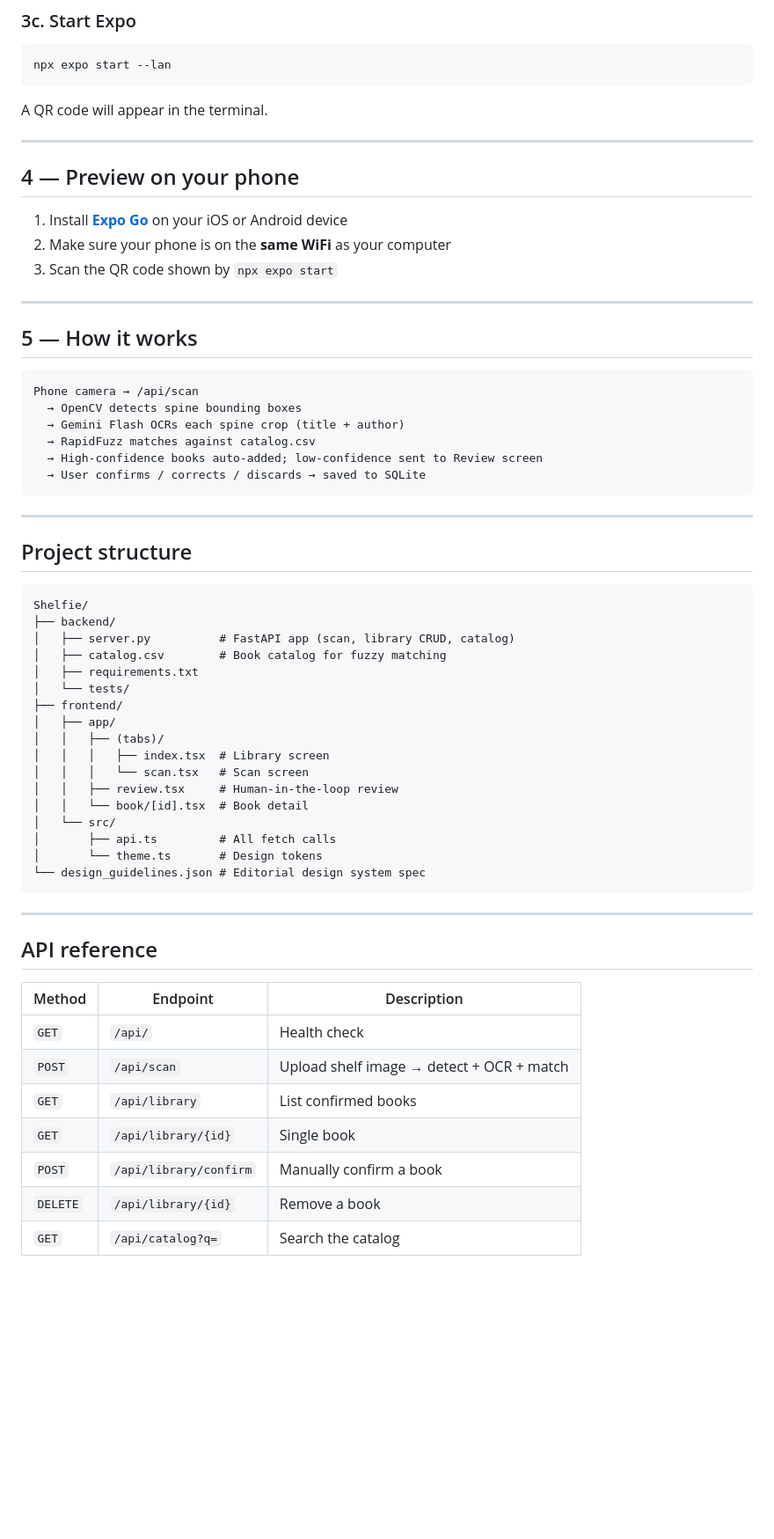
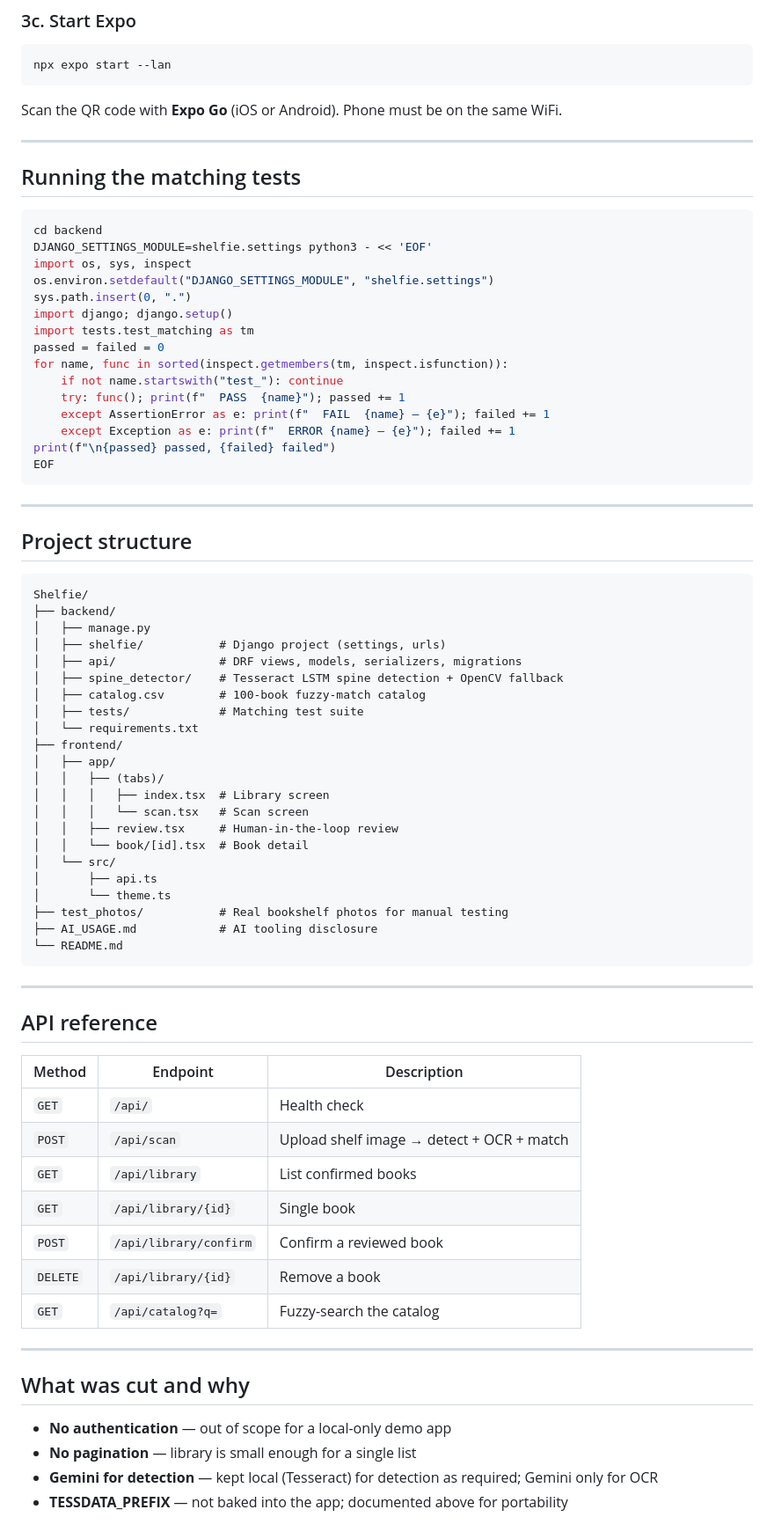
Before and after one commit to m0rty01/Shelfie, a Markdown page: README.md, the part around one of its changes. Shown at 88% size. GitHub-like rendering; blank space fills up the shorter version.

Commit message:
docs: rewrite README for Django + Tesseract stack, add tessdata setup

````diff
--- a/README.md
+++ b/README.md
@@ -91,27 +130,28 @@ EXPO_PUBLIC_BACKEND_URL=http://<your-local-ip>:8000
 npx expo start --lan
 ```
 
-A QR code will appear in the terminal.
+Scan the QR code with **Expo Go** (iOS or Android). Phone must be on the same WiFi.
 
 ---
 
-## 4 — Preview on your phone
+## Running the matching tests
 
-1. Install **[Expo Go](https://expo.dev/go)** on your iOS or Android device
-2. Make sure your phone is on the **same WiFi** as your computer
-3. Scan the QR code shown by `npx expo start`
-
----
-
-## 5 — How it works
-
-```
-Phone camera → /api/scan
-  → OpenCV detects spine bounding boxes
-  → Gemini Flash OCRs each spine crop (title + author)
-  → RapidFuzz matches against catalog.csv
-  → High-confidence books auto-added; low-confidence sent to Review screen
-  → User confirms / corrects / discards → saved to SQLite
+```bash
+cd backend
+DJANGO_SETTINGS_MODULE=shelfie.settings python3 - << 'EOF'
+import os, sys, inspect
+os.environ.setdefault("DJANGO_SETTINGS_MODULE", "shelfie.settings")
+sys.path.insert(0, ".")
+import django; django.setup()
+import tests.test_matching as tm
+passed = failed = 0
+for name, func in sorted(inspect.getmembers(tm, inspect.isfunction)):
+    if not name.startswith("test_"): continue
+    try: func(); print(f"  PASS  {name}"); passed += 1
+    except AssertionError as e: print(f"  FAIL  {name} — {e}"); failed += 1
+    except Exception as e: print(f"  ERROR {name} — {e}"); failed += 1
+print(f"\n{passed} passed, {failed} failed")
+EOF
 ```
 
 ---
@@ -121,10 +161,13 @@ Phone camera → /api/scan
 ```
 Shelfie/
 ├── backend/
-│   ├── server.py          # FastAPI app (scan, library CRUD, catalog)
-│   ├── catalog.csv        # Book catalog for fuzzy matching
-│   ├── requirements.txt
-│   └── tests/
+│   ├── manage.py
+│   ├── shelfie/           # Django project (settings, urls)
+│   ├── api/               # DRF views, models, serializers, migrations
+│   ├── spine_detector/    # Tesseract LSTM spine detection + OpenCV fallback
+│   ├── catalog.csv        # 100-book fuzzy-match catalog
+│   ├── tests/             # Matching test suite
+│   └── requirements.txt
 ├── frontend/
 │   ├── app/
 │   │   ├── (tabs)/
@@ -133,9 +176,11 @@ Shelfie/
 │   │   ├── review.tsx     # Human-in-the-loop review
 │   │   └── book/[id].tsx  # Book detail
 │   └── src/
-│       ├── api.ts         # All fetch calls
-│       └── theme.ts       # Design tokens
-└── design_guidelines.json # Editorial design system spec
+│       ├── api.ts
+│       └── theme.ts
+├── test_photos/           # Real bookshelf photos for manual testing
+├── AI_USAGE.md            # AI tooling disclosure
+└── README.md
 ```
 
 ---
@@ -148,6 +193,15 @@ Shelfie/
 | `POST` | `/api/scan` | Upload shelf image → detect + OCR + match |
 | `GET` | `/api/library` | List confirmed books |
 | `GET` | `/api/library/{id}` | Single book |
-| `POST` | `/api/library/confirm` | Manually confirm a book |
+| `POST` | `/api/library/confirm` | Confirm a reviewed book |
 | `DELETE` | `/api/library/{id}` | Remove a book |
-| `GET` | `/api/catalog?q=` | Search the catalog |
+| `GET` | `/api/catalog?q=` | Fuzzy-search the catalog |
+
+---
+
+## What was cut and why
+
+- **No authentication** — out of scope for a local-only demo app
+- **No pagination** — library is small enough for a single list
+- **Gemini for detection** — kept local (Tesseract) for detection as required; Gemini only for OCR
+- **TESSDATA_PREFIX** — not baked into the app; documented above for portability
````
Also changed, not shown: other parts of README.md (+51 -12 lines).
